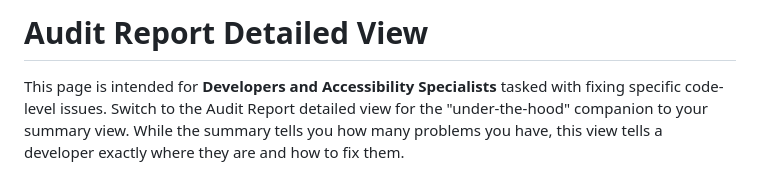
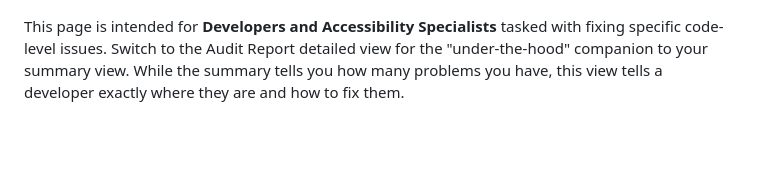
Before and after one commit to EqualifyEverything/equalify-docs, a Markdown page: user/3. Interpreting Audit Data and Dashboards/3.2: Audit Report Detailed View.md, the part around the change. Rendered like a GitHub page; blank space fills up the shorter version.

Commit message:
Update 3.2: Audit Report Detailed View.md
Removed the H1 (it's already present on the page)

```diff
--- a/user/3. Interpreting Audit Data and Dashboards/3.2: Audit Report Detailed View.md
+++ b/user/3. Interpreting Audit Data and Dashboards/3.2: Audit Report Detailed View.md
@@ -1,4 +1,3 @@
-# Audit Report Detailed View
 This page is intended for **Developers and Accessibility Specialists** tasked with fixing specific code-level issues. Switch to the Audit Report detailed view for the "under-the-hood" companion to your summary view. While the summary tells you how many problems you have, this view tells a developer exactly where they are and how to fix them.
 ## Filtering & Search:
 - **Issue Tabs:** You can toggle between **Active** issues (currently live on the site), **Ignored** issues (manually hidden), and **All** recorded issues.
```
